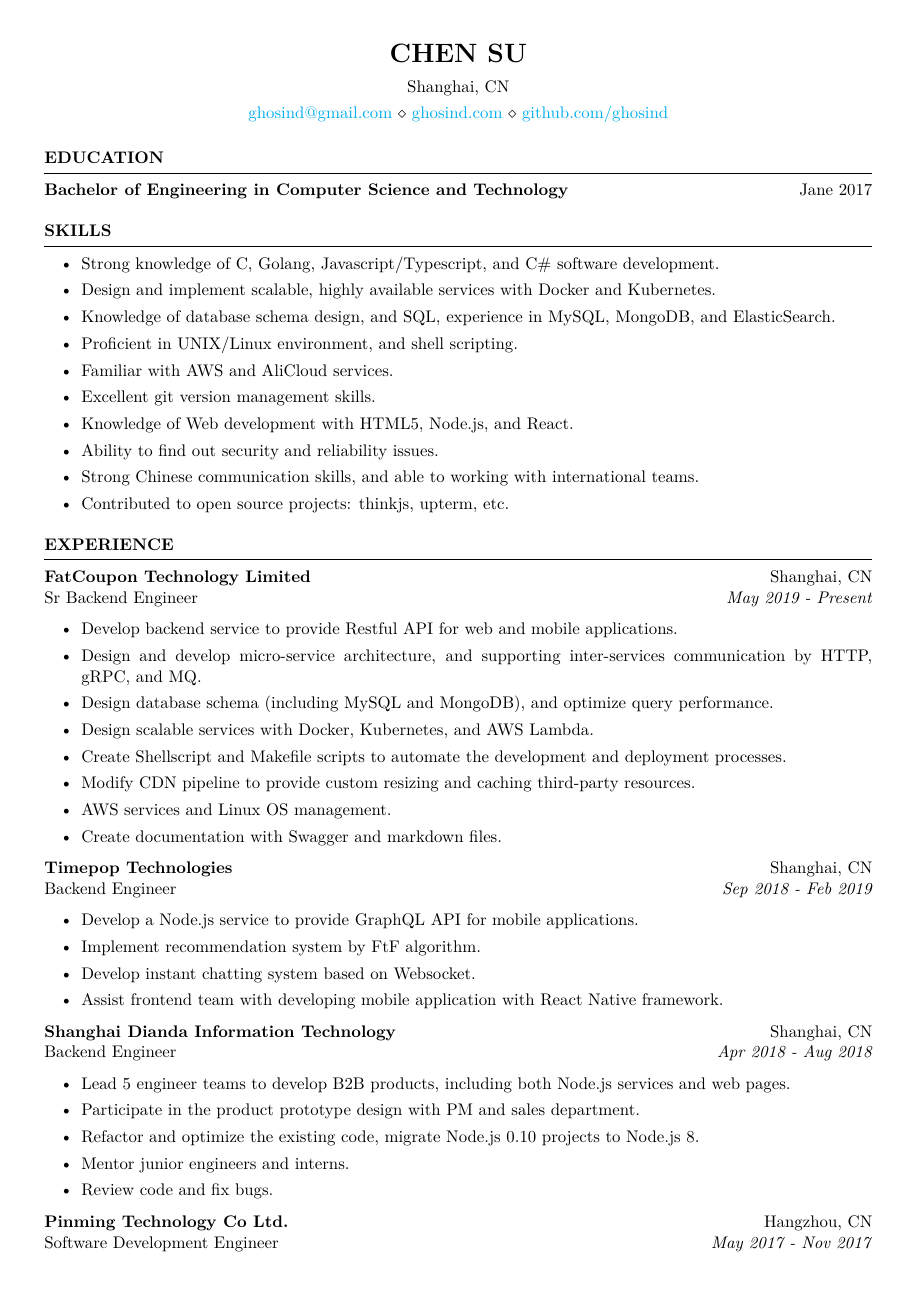
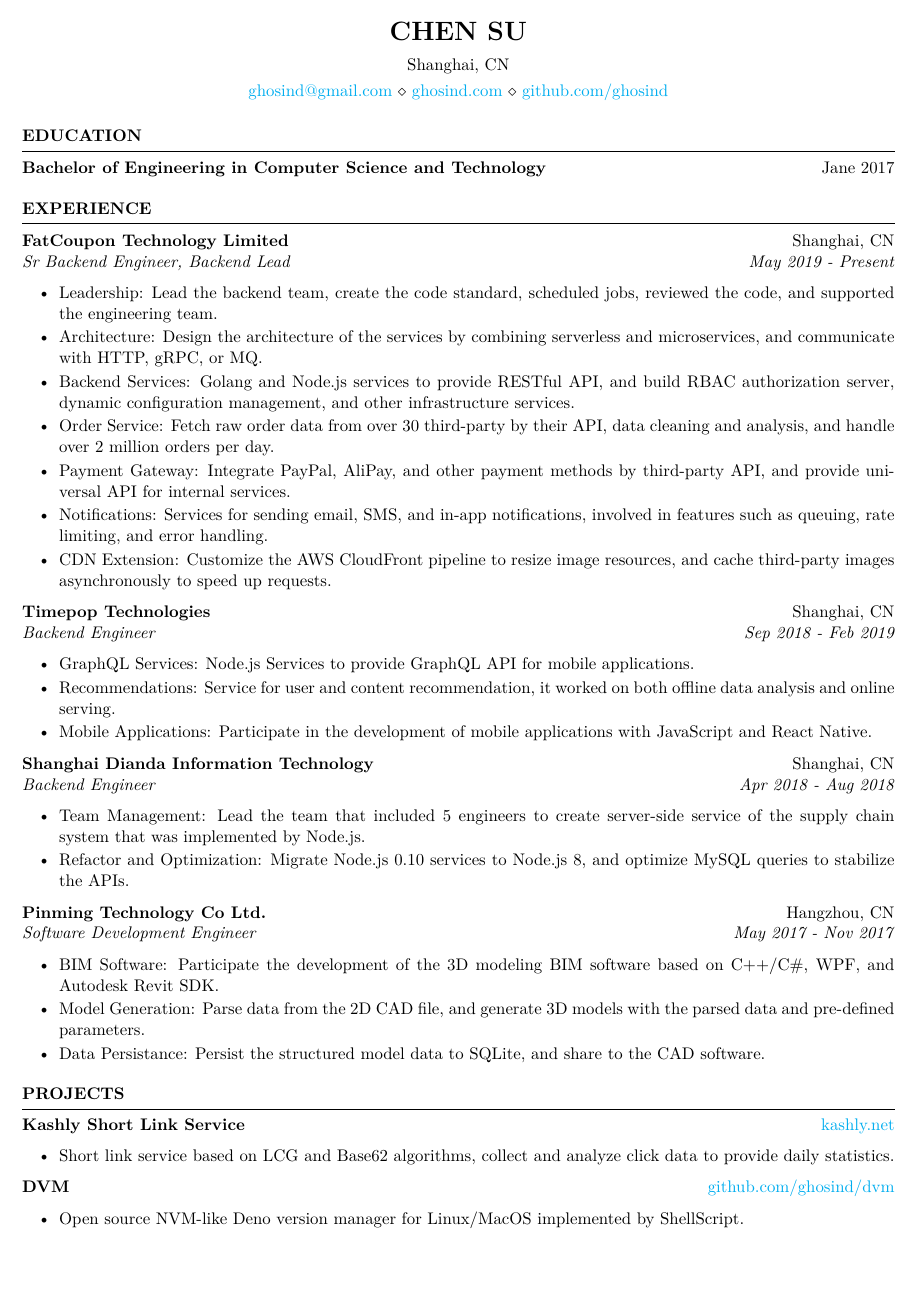
Before and after one commit to ghosind/resume, a LaTeX CV (resume.tex): page 1 of 2 before the commit and the whole page after it. Compiled offline with XeLaTeX.

Commit message:
Update English resume.

```diff
--- a/resume.tex
+++ b/resume.tex
@@ -1,7 +1,7 @@
 \documentclass{resume} % Use the custom resume.cls style
 
-\usepackage[left=0.4 in,top=0.4in,right=0.4 in,bottom=0.4in]{geometry}
-\newcommand{\tab}[1]{\hspace{.2667\textwidth}\rlap{#1}}
+\usepackage[left=0.2 in,top=0.2in,right=0.2 in,bottom=0.2in]{geometry}
+% \newcommand{\tab}[1]{\hspace{.2667\textwidth}\rlap{#1}}
 \newcommand{\itab}[1]{\hspace{0em}\rlap{#1}}
 \name{Chen Su}
 \address{Shanghai, CN}
@@ -23,21 +23,15 @@
 %----------------------------------------------------------------------------------------
 % TECHNICAL STRENGTHS
 %----------------------------------------------------------------------------------------
-\begin{rSection}{SKILLS}
-  \begin{itemize}
-    \itemsep -3pt {}
-    \item Strong knowledge of C, Golang, Javascript/Typescript, and C\# software development.
-    \item Design and implement scalable, highly available services with Docker and Kubernetes.
-    \item Knowledge of database schema design, and SQL, experience in MySQL, MongoDB, and ElasticSearch.
-    \item Proficient in UNIX/Linux environment, and shell scripting.
-    \item Familiar with AWS and AliCloud services.
-    \item Excellent git version management skills.
-    \item Knowledge of Web development with HTML5, Node.js, and React.
-    \item Ability to find out security and reliability issues.
-    \item Strong Chinese communication skills, and able to working with international teams.
-    \item Contributed to open source projects: thinkjs, upterm, etc.
-  \end{itemize}
-\end{rSection}
+% \begin{rSection}{SKILLS}
+%   \begin{itemize}
+%     \itemsep -3pt {}
+%     \item Strong knowledge of C, Golang, Javascript/Typescript, and C\# software development.
+%     \item Design and implement scalable, highly available services with Docker and Kubernetes.
+%     \item Knowledge of database schema design, and SQL, experience in MySQL, MongoDB, and ElasticSearch.
+%     \item Proficient in UNIX/Linux environment, and shell scripting.
+%   \end{itemize}
+% \end{rSection}
 
 
 %----------------------------------------------------------------------------------------
@@ -46,48 +40,42 @@
 \begin{rSection}{EXPERIENCE}
 
   \textbf{FatCoupon Technology Limited} \hfill Shanghai, CN\\
-  Sr Backend Engineer \hfill \textit{May 2019 - Present}
+  \textit{Sr Backend Engineer, Backend Lead} \hfill \textit{May 2019 - Present}
   \begin{itemize}
-    \itemsep -3pt {}
-    \item Develop backend service to provide Restful API for web and mobile applications.
-    \item Design and develop micro-service architecture, and supporting inter-services communication by HTTP, gRPC, and MQ.
-    \item Design database schema (including MySQL and MongoDB), and optimize query performance.
-    \item Design scalable services with Docker, Kubernetes, and AWS Lambda.
-    \item Create Shellscript and Makefile scripts to automate the development and deployment processes.
-    \item Modify CDN pipeline to provide custom resizing and caching third-party resources.
-    \item AWS services and Linux OS management.
-    \item Create documentation with Swagger and markdown files.
+    \itemsep -5pt {}
+    \item Leadership: Lead the backend team, create the code standard, scheduled jobs, reviewed the code, and supported the engineering team.
+    \item Architecture: Design the architecture of the services by combining serverless and microservices, and communicate with HTTP, gRPC, or MQ.
+    \item Backend Services: Golang and Node.js services to provide RESTful API, and build RBAC authorization server, dynamic configuration management, and other infrastructure services.
+    \item Order Service: Fetch raw order data from over 30 third-party by their API, data cleaning and analysis, and handle over 2 million orders per day.
+    \item Payment Gateway: Integrate PayPal, AliPay, and other payment methods by third-party API, and provide universal API for internal services.
+    \item Notifications: Services for sending email, SMS, and in-app notifications, involved in features such as queuing, rate limiting, and error handling.
+    \item CDN Extension: Customize the AWS CloudFront pipeline to resize image resources, and cache third-party images asynchronously to speed up requests.
   \end{itemize}
 
   \textbf{Timepop Technologies} \hfill Shanghai, CN\\
-  Backend Engineer \hfill \textit{Sep 2018 - Feb 2019}
+  \textit{Backend Engineer} \hfill \textit{Sep 2018 - Feb 2019}
   \begin{itemize}
-    \itemsep -3pt {}
-    \item Develop a Node.js service to provide GraphQL API for mobile applications.
-    \item Implement recommendation system by FtF algorithm.
-    \item Develop instant chatting system based on Websocket.
-    \item Assist frontend team with developing mobile application with React Native framework.
+    \itemsep -5pt {}
+    \item GraphQL Services: Node.js Services to provide GraphQL API for mobile applications.
+    \item Recommendations: Service for user and content recommendation, it worked on both offline data analysis and online serving.
+    \item Mobile Applications: Participate in the development of mobile applications with JavaScript and React Native.
   \end{itemize}
 
   \textbf{Shanghai Dianda Information Technology} \hfill Shanghai, CN\\
-  Backend Engineer \hfill \textit{Apr 2018 - Aug 2018}
+  \textit{Backend Engineer} \hfill \textit{Apr 2018 - Aug 2018}
   \begin{itemize}
-    \itemsep -3pt {}
-    \item Lead 5 engineer teams to develop B2B products, including both Node.js services and web pages.
-    \item Participate in the product prototype design with PM and sales department.
-    \item Refactor and optimize the existing code, migrate Node.js 0.10 projects to Node.js 8.
-    \item Mentor junior engineers and interns.
-    \item Review code and fix bugs.
+    \itemsep -5pt {}
+    \item Team Management: Lead the team that included 5 engineers to create server-side service of the supply chain system that was implemented by Node.js.
+    \item Refactor and Optimization: Migrate Node.js 0.10 services to Node.js 8, and optimize MySQL queries to stabilize the APIs.
   \end{itemize}
 
   \textbf{Pinming Technology Co Ltd.} \hfill Hangzhou, CN\\
-  Software Development Engineer \hfill \textit{May 2017 - Nov 2017}
+  \textit{Software Development Engineer} \hfill \textit{May 2017 - Nov 2017}
   \begin{itemize}
-    \itemsep -3pt {}
-    \item Develop building information management software based on C\#/C++ and Autodesk Revit SDK.
-    \item Develop Windows desktop software by WPF framework.
-    \item Recognize and convert CAD file to 3D models.
-    \item Import and export data from 3D models to SQLite database.
+    \itemsep -5pt {}
+    \item BIM Software: Participate the development of the 3D modeling BIM software based on C++/C\#, WPF, and Autodesk Revit SDK.
+    \item Model Generation: Parse data from the 2D CAD file, and generate 3D models with the parsed data and pre-defined parameters.
+    \item Data Persistance: Persist the structured model data to SQLite, and share to the CAD software.
   \end{itemize}
 
 \end{rSection}
@@ -99,5 +87,17 @@
 \begin{rSection}{PROJECTS}
 \vspace{-1.25em}
 
-\item \textbf{FatCoupon} {Node.js, Golang, MongoDB, AWS} \hfill \href{https://www.fatcoupon.com}{fatcoupon.com}
+% \item \textbf{FatCoupon} {Node.js, Golang, MongoDB, AWS} \hfill \href{https://www.fatcoupon.com}{fatcoupon.com}
+% \begin{itemize}
+%   \itemsep -3pt {}
+%   \item Develop a Node.js monolithic service, Golang micro-services, and AWS Lambda serverless functions.
+%   \item Support over 10 million requests per day (over 100 requests per second) by 9 docker instances (3x 2c4g EC2 instance, with 20\% CPU baseline).
+%   \item Store data in MySQL and MongoDB to improve performance, and cache data by Redis.
+%   \item Collect and analysis data from various sources.
+%   \item Provide fuzzing text search by ElasticSearch.
+% \end{itemize}
+
+\item \textbf{Kashly Short Link Service} {} \hfill \href{https://kashly.net}{kashly.net}
 \begin{itemize}
+  \itemsep -5pt {}
+  \item Short link service based on LCG and Base62 algorithms, collect and analyze click data to provide daily statistics.
@@ -110,4 +104,6 @@
 \end{itemize}
 
-\item \textbf{Kashly Short Link} {Golang, MySQL, AWS} \hfill \href{https://kashly.net}{kashly.net}
+\item \textbf{DVM} {} \hfill \href{https://github.com/ghosind/dvm}{github.com/ghosind/dvm}
 \begin{itemize}
+  \itemsep -5pt {}
+  \item Open source NVM-like Deno version manager for Linux/MacOS implemented by ShellScript.
```
Also changed, not shown: README.md, resume.pdf, resume.tex (19 more changed lines).
